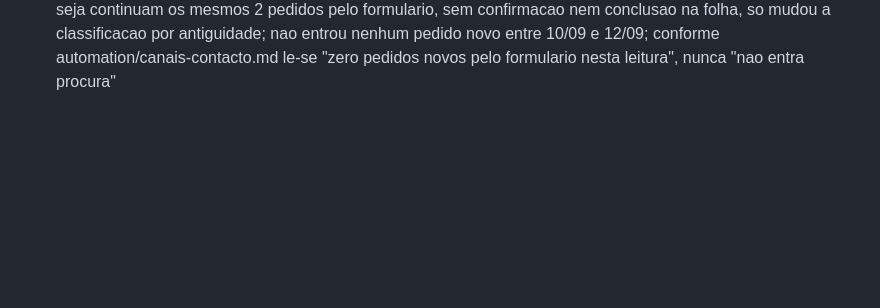
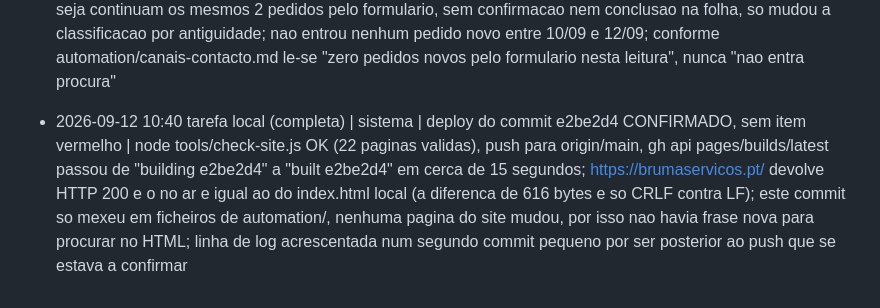
Before and after one commit to mavechfe/bruma-site, a Markdown page: automation/marketing-log.md, the part around the change. Drawn GitHub-style; blank space fills up the shorter version.

Commit message:
chore: confirmacao de deploy tarefa local 2026-09-12
Co-Authored-By: Claude Opus 5 (1M context) <noreply@anthropic.com>

```diff
--- a/automation/marketing-log.md
+++ b/automation/marketing-log.md
@@ -293,3 +293,4 @@ Formato: `- AAAA-MM-DD HH:mm | <canal: gbp|blog|ig|site|funil|sistema> | <ação
 - 2026-09-12 10:22 tarefa local (completa) | avaliacoes | verificadas em business.google.com/reviews: 5 avaliacoes no total, NENHUMA NOVA | Daniela Cunha (ha 3 semanas), Bruna Rodrigues, Bianca Rodrigues e Joao Pires (ha 4 semanas), Mariana Fernandes (ha 5 semanas), todas com resposta do proprietario visivel (5 ocorrencias de "(proprietario)", 0 botoes Responder), lista fecha em 1-5 de 5; sem negativas; approvals-pendentes.md sem itens pendentes nem aprovados; nada a responder
 - 2026-09-12 10:30 tarefa local (completa) | metricas | gravadas em automation/metrics/2026-09-12.md | GBP (janela 04-09/2026): 223 pessoas que viram o perfil, 323 visualizacoes na soma da discriminacao por plataforma, 3 interacoes no total (2 chamadas, 1 clique no site, 0 reservas), todas de setembro; sem alteracao nenhuma face a recolha de 10/09 (tambem 323 e 3), termos de pesquisa continuam indisponiveis no painel GBP; Search Console 03-09/09: 260 impressoes, 3 cliques, CTR 1,2%, posicao media 7,1 (janela anterior 01-07/09 lida a 10/09: 254 impressoes, 4 cliques, CTR 1,6%, posicao 7,2), 15 consultas no total, marca "bruma" 146 das 260 impressoes (56%), nao-marca continua tapetes/alcatifas (limpeza de tapetes 3, tapetes viseu 1, rug washing service 2, rug wash service 1), duas consultas NOVAS nesta janela: "limpeza cortinados" (2) e "maquina de limpar banco de carro" (2), esta ultima alinhada com o aluguer para bancos de automovel; os 3 cliques continuam sem atribuicao a consulta por anonimizacao
 - 2026-09-12 10:32 tarefa local (completa) | funil | gravado em automation/metrics/funil-2026-09-12.md, payload completo com numeros (a "Versao nova" do Apps Script continua publicada, nada a pedir a Mariana por esse lado) | atualizado 12/09 10:09: abertos 0, abertosMais24h 0, confirmados 0, concluidos 0, perdidos 0, frios 2, recontactos6m 0; MUDANCA face a 10/09: os 2 pedidos que estavam em abertosMais24h passaram a frios, ou seja continuam os mesmos 2 pedidos pelo formulario, sem confirmacao nem conclusao na folha, so mudou a classificacao por antiguidade; nao entrou nenhum pedido novo entre 10/09 e 12/09; conforme automation/canais-contacto.md le-se "zero pedidos novos pelo formulario nesta leitura", nunca "nao entra procura"
+- 2026-09-12 10:40 tarefa local (completa) | sistema | deploy do commit e2be2d4 CONFIRMADO, sem item vermelho | node tools/check-site.js OK (22 paginas validas), push para origin/main, gh api pages/builds/latest passou de "building e2be2d4" a "built e2be2d4" em cerca de 15 segundos; https://brumaservicos.pt/ devolve HTTP 200 e o <title> no ar e igual ao do index.html local (a diferenca de 616 bytes e so CRLF contra LF); este commit so mexeu em ficheiros de automation/, nenhuma pagina do site mudou, por isso nao havia frase nova para procurar no HTML; linha de log acrescentada num segundo commit pequeno por ser posterior ao push que se estava a confirmar
```
